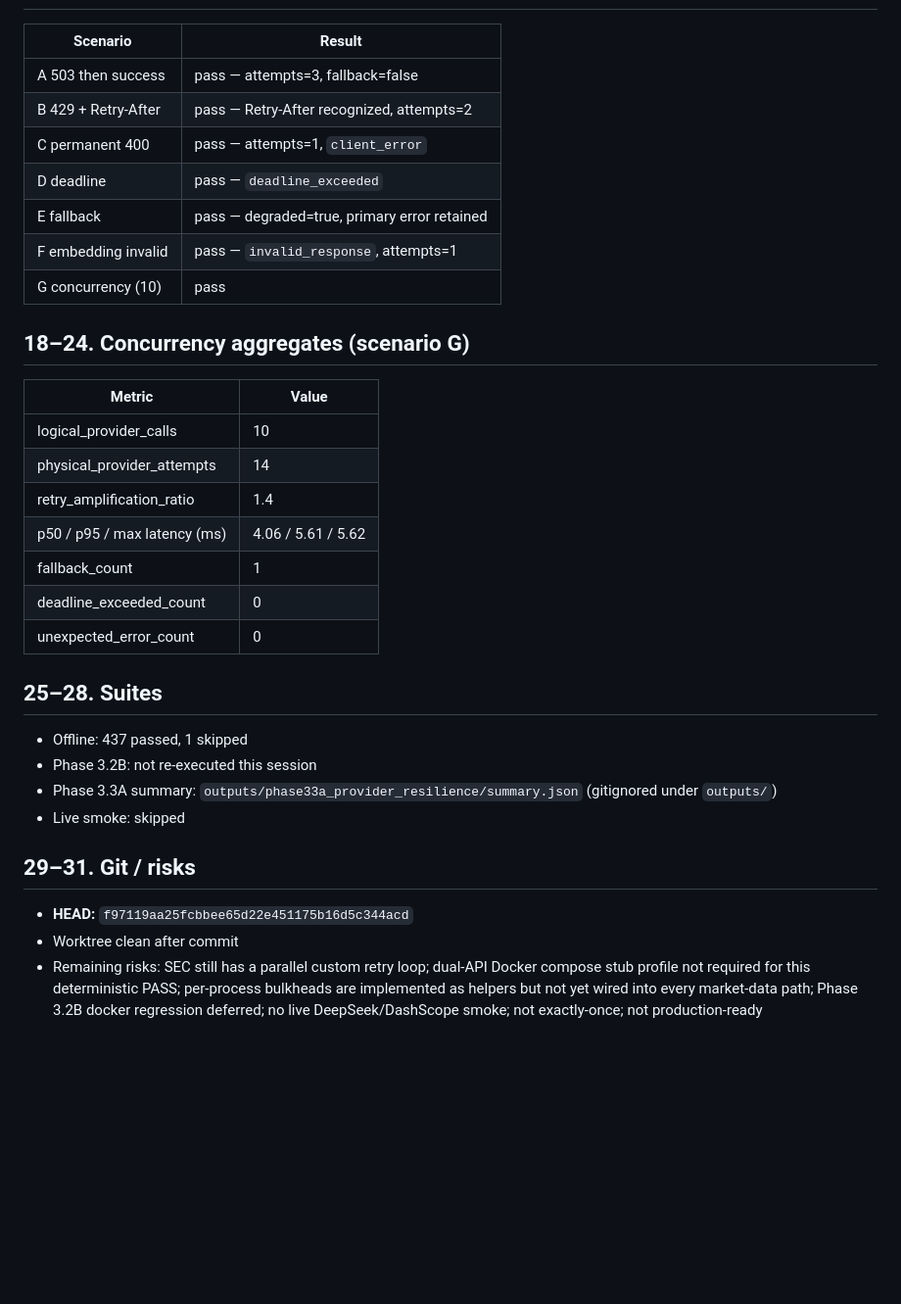
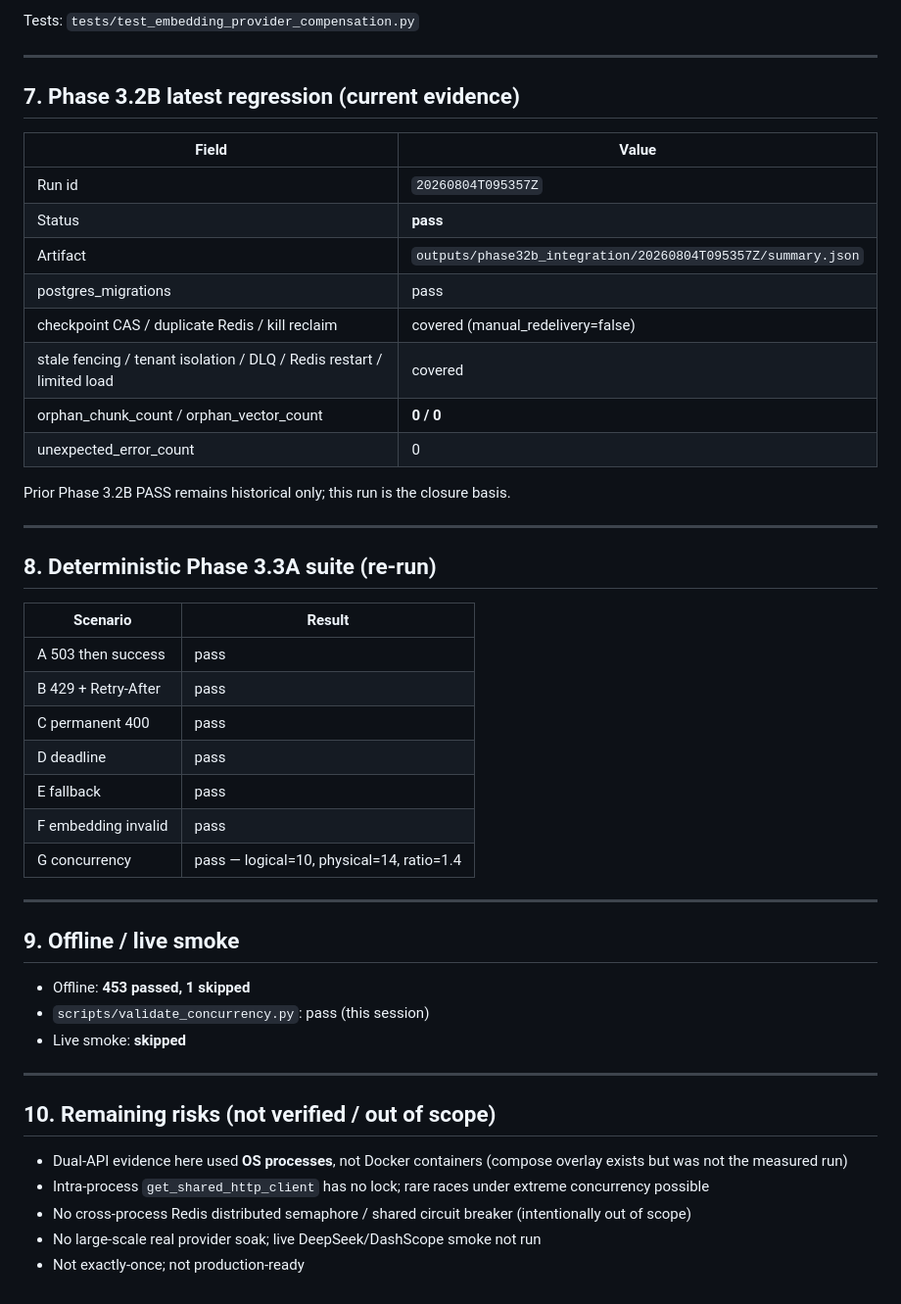
Before and after one commit to majiali423/lumenfin-agent, a Markdown page: docs/PHASE33A_PROVIDER_RESILIENCE_REPORT.md, the part around one of its changes. Shown at 98% size. Drawn GitHub-style; blank space fills up the shorter version.

```diff
--- a/docs/PHASE33A_PROVIDER_RESILIENCE_REPORT.md
+++ b/docs/PHASE33A_PROVIDER_RESILIENCE_REPORT.md
@@ -71,35 +120,50 @@ Example (desensitized):
+Tests: `tests/test_embedding_provider_compensation.py`
+
+---
+
+## 7. Phase 3.2B latest regression (current evidence)
+
+| Field | Value |
+|-------|-------|
+| Run id | `20260804T095357Z` |
+| Status | **pass** |
+| Artifact | `outputs/phase32b_integration/20260804T095357Z/summary.json` |
+| postgres_migrations | pass |
+| checkpoint CAS / duplicate Redis / kill reclaim | covered (manual_redelivery=false) |
+| stale fencing / tenant isolation / DLQ / Redis restart / limited load | covered |
+| orphan_chunk_count / orphan_vector_count | **0 / 0** |
+| unexpected_error_count | 0 |
+
+Prior Phase 3.2B PASS remains historical only; this run is the closure basis.
+
+---
+
+## 8. Deterministic Phase 3.3A suite (re-run)
 
 | Scenario | Result |
 |----------|--------|
-| A 503 then success | pass — attempts=3, fallback=false |
-| B 429 + Retry-After | pass — Retry-After recognized, attempts=2 |
-| C permanent 400 | pass — attempts=1, `client_error` |
-| D deadline | pass — `deadline_exceeded` |
-| E fallback | pass — degraded=true, primary error retained |
-| F embedding invalid | pass — `invalid_response`, attempts=1 |
-| G concurrency (10) | pass |
+| A 503 then success | pass |
+| B 429 + Retry-After | pass |
+| C permanent 400 | pass |
+| D deadline | pass |
+| E fallback | pass |
+| F embedding invalid | pass |
+| G concurrency | pass — logical=10, physical=14, ratio=1.4 |
 
-## 18–24. Concurrency aggregates (scenario G)
+---
 
-| Metric | Value |
-|--------|-------|
-| logical_provider_calls | 10 |
-| physical_provider_attempts | 14 |
-| retry_amplification_ratio | 1.4 |
-| p50 / p95 / max latency (ms) | 4.06 / 5.61 / 5.62 |
-| fallback_count | 1 |
-| deadline_exceeded_count | 0 |
-| unexpected_error_count | 0 |
+## 9. Offline / live smoke
 
-## 25–28. Suites
+- Offline: **453 passed, 1 skipped**
+- `scripts/validate_concurrency.py`: pass (this session)
+- Live smoke: **skipped**
 
-- Offline: 437 passed, 1 skipped
-- Phase 3.2B: not re-executed this session
-- Phase 3.3A summary: `outputs/phase33a_provider_resilience/summary.json` (gitignored under `outputs/`)
-- Live smoke: skipped
+---
 
-## 29–31. Git / risks
+## 10. Remaining risks (not verified / out of scope)
 
-- **HEAD:** `f97119aa25fcbbee65d22e451175b16d5c344acd`
-- Worktree clean after commit
-- Remaining risks: SEC still has a parallel custom retry loop; dual-API Docker compose stub profile not required for this deterministic PASS; per-process bulkheads are implemented as helpers but not yet wired into every market-data path; Phase 3.2B docker regression deferred; no live DeepSeek/DashScope smoke; not exactly-once; not production-ready
+- Dual-API evidence here used **OS processes**, not Docker containers (compose overlay exists but was not the measured run)
+- Intra-process `get_shared_http_client` has no lock; rare races under extreme concurrency possible
+- No cross-process Redis distributed semaphore / shared circuit breaker (intentionally out of scope)
+- No large-scale real provider soak; live DeepSeek/DashScope smoke not run
+- Not exactly-once; not production-ready
```
Also changed, not shown: other parts of docs/PHASE33A_PROVIDER_RESILIENCE_REPORT.md (+97 -48 lines).
